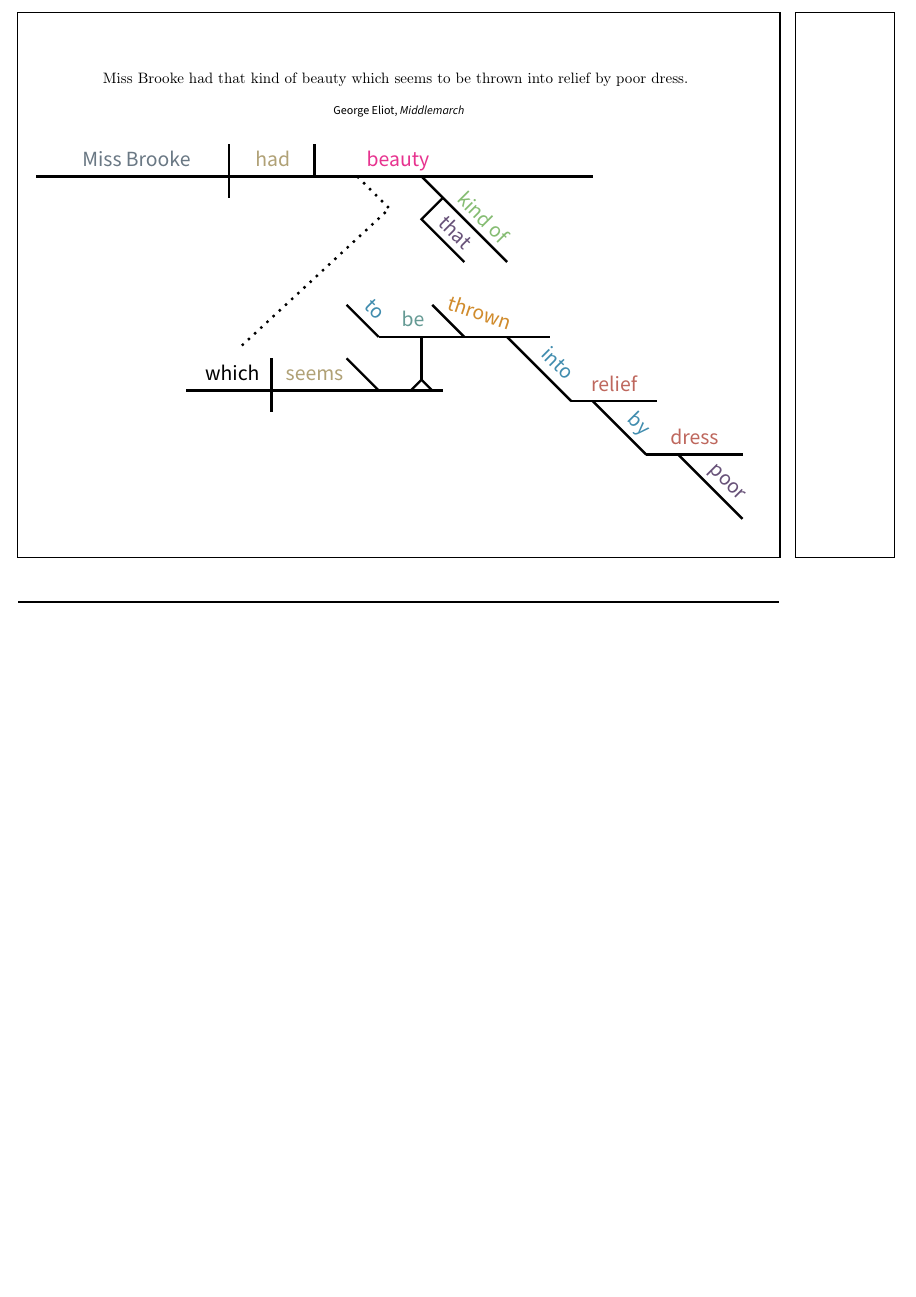
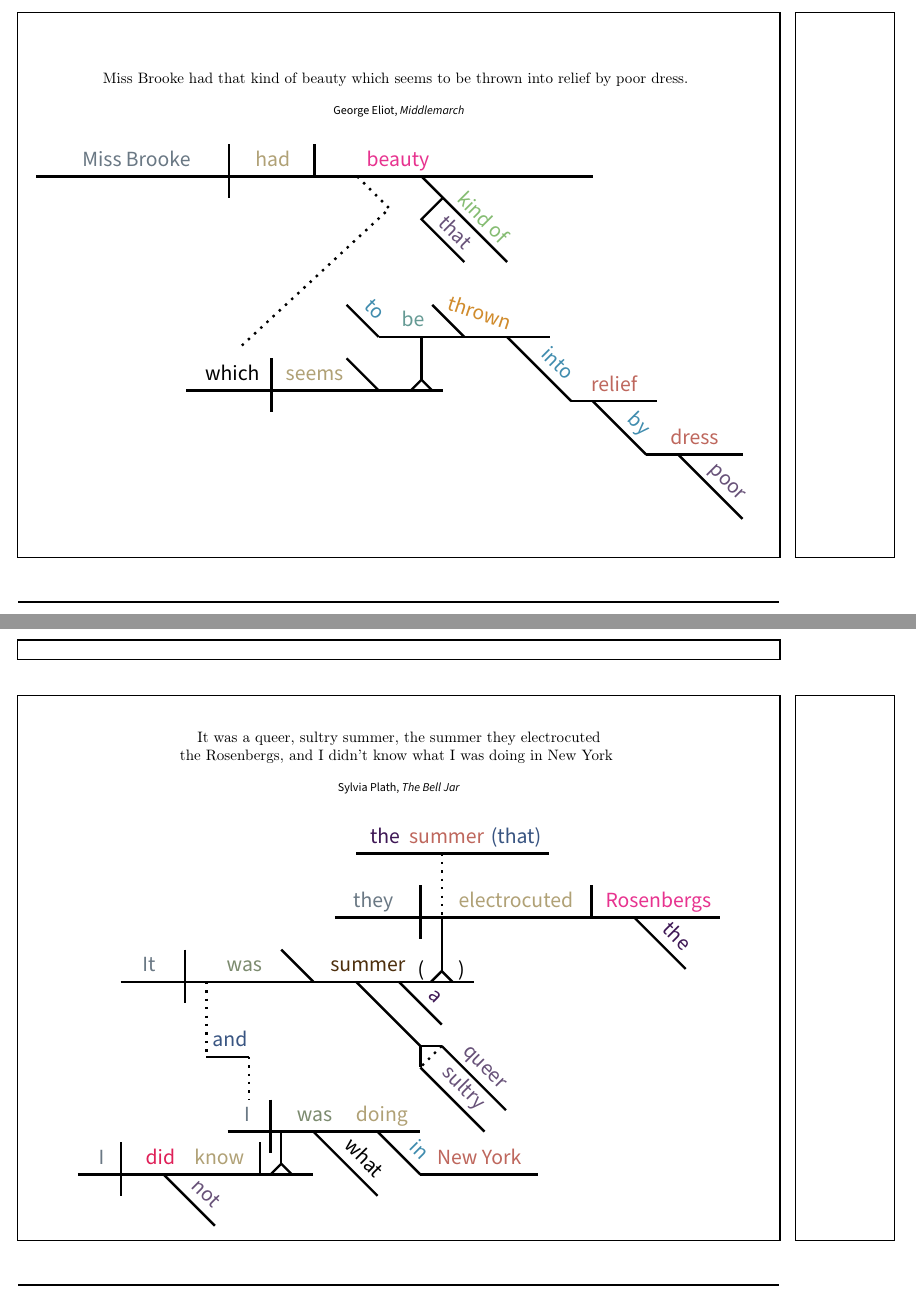
Before and after one commit to krispharper/Sentence-Diagrams, a LaTeX document (Landscape.tex): part of page 7 of 7 before the commit and two parts of pages 7 and 8 of 8 after it, the two joined at a grey line, cut so that both start at the same text, the shorter picture padded with empty space. Compiled offline with pdfLaTeX.

Commit message:
Finished the Bell Jar.

```diff
--- a/Landscape.tex
+++ b/Landscape.tex
@@ -225,4 +225,74 @@
                 node[sloped, pos=0.6, text=adjective]{\strut poor};
         \end{tikzpicture}
     \end{sentencediagram}
+
+    \begin{sentencediagram}{1.75}{2}{It was a queer, sultry summer, the summer they electrocuted\\the Rosenbergs, and I didn't know what I was doing in New York}{Sylvia Plath}{The Bell Jar}
+        \begin{tikzpicture}
+            \tikzstyle{every node} = [above=-0.15cm]
+            \draw[ultra thick] (-1.5, 4) -- (3, 4)
+                node[pos=0.15, text=article]{\strut the}
+                node[pos=0.47, text=noun]{\strut summer}
+                node[pos=0.83, text=conjunction]{\strut (that)};
+            \draw[ultra thick] (-2, 2.5) -- (7, 2.5)
+                node[pos=0.10, text=subjectnoun]{\strut they}
+                node[pos=0.47, text=predicateverb]{\strut electrocuted}
+                node[pos=0.84, text=directobject]{\strut Rosenbergs};
+            \draw[ultra thick] (0, 3.25) -- (0, 2);
+            \draw[loosely dotted, ultra thick] (0.5, 4) -- (0.5, 2.5);
+            \draw[ultra thick] (4, 3.25) -- (4, 2.5);
+            \draw[ultra thick] (5, 2.5) -- (6.2, 1.3)
+                node[sloped, pos=0.6, text=article]{\strut the};
+            \draw[ultra thick] (0.5, 2.5) -- (0.5, 1.25);
+            \draw[ultra thick] (0.5, 1.25) -- (0.25, 1);
+            \draw[ultra thick] (0.5, 1.25) -- (0.75, 1);
+
+            \draw[ultra thick] (-7, 1) -- (1.25, 1)
+                node[pos=0.08, text=subjectnoun]{\strut It}
+                node[pos=0.35, text=copula]{\strut was}
+                node[pos=0.7, text=subjectcomplement]{\strut summer}
+                node[pos=0.85]{(}
+                node[pos=0.965]{)};
+            \draw[ultra thick] (-5.5, 1.75) -- (-5.5, 0.5);
+            \draw[ultra thick] (-3.25, 1.75) -- (-2.5, 1);
+            \draw[ultra thick] (-0.5, 1) -- (0.5, 0)
+                node[sloped, pos=0.6, text=article]{\strut a};
+            \draw[ultra thick] (-1.5, 1) -- (0, -0.5);
+            \draw[ultra thick] (0, -0.5) -- (0.5, -0.5);
+            \draw[ultra thick] (0, -0.5) -- (0, -1);
+            \draw[loosely dotted, ultra thick] (0.5, -0.5) -- (0, -1);
+            \draw[ultra thick] (0.5, -0.5) -- (2, -2)
+                node[sloped, pos=0.5, text=adjective]{\strut queer};
+            \draw[ultra thick] (0, -1) -- (1.5, -2.5)
+                node[sloped, pos=0.5, text=adjective]{\strut sultry};
+
+            \draw[loosely dotted, ultra thick] (-5, 1) -- (-5, -0.75);
+            \draw[ultra thick] (-5, -0.75) -- (-4, -0.75)
+                node[pos=0.55, text=conjunction]{\strut and};
+            \draw[loosely dotted, ultra thick] (-4, -0.75) -- (-4, -1.75);
+
+            \draw[ultra thick] (-4.5, -2.5) -- (0, -2.5)
+                node[pos=0.1, text=subjectnoun]{\strut I}
+                node[pos=0.45, text=copula]{\strut was}
+                node[pos=0.8, text=predicateverb]{\strut doing};
+            \draw[ultra thick] (-3.5, -1.75) -- (-3.5, -3);
+            \draw[ultra thick] (-2.5, -2.5) -- (-1, -4)
+                node[sloped, pos=0.6, text=pronoun]{\strut what};
+            \draw[ultra thick] (-1, -2.5) -- (0, -3.5)
+                node[sloped, pos=0.7, text=preposition]{\strut in};
+            \draw[ultra thick] (0, -3.5) -- (2.75, -3.5)
+                node[pos=0.5, text=noun]{\strut New York};
+            \draw[ultra thick] (-3.25, -2.5) -- (-3.25, -3.25);
+            \draw[ultra thick] (-3.25, -3.25) -- (-3.5, -3.5);
+            \draw[ultra thick] (-3.25, -3.25) -- (-3, -3.5);
+
+            \draw[ultra thick] (-8, -3.5) -- (-2.5, -3.5)
+                node[pos=0.1, text=subjectnoun]{\strut I}
+                node[pos=0.35, text=modalverb]{\strut did}
+                node[pos=0.6, text=predicateverb]{\strut know};
+            \draw[ultra thick] (-7, -2.75) -- (-7, -4);
+            \draw[ultra thick] (-3.75, -2.75) -- (-3.75, -3.5);
+            \draw[ultra thick] (-6, -3.5) -- (-4.8, -4.7)
+                node[sloped, pos=0.6, text=adjective]{\strut not};
+        \end{tikzpicture}
+    \end{sentencediagram}
 \end{document}
```
Also changed, not shown: Landscape.pdf.
